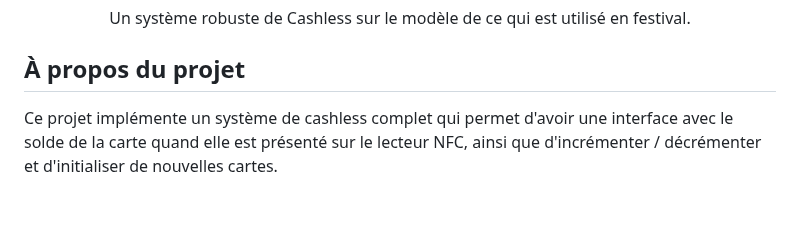
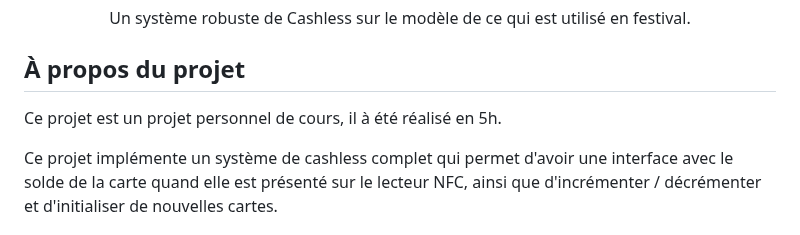
Before and after one commit to nico-vrn/Cashless-services, a Markdown page: README.md, the part around the change. GitHub-like rendering; blank space fills up the shorter version.

```diff
--- a/README.md
+++ b/README.md
@@ -22,6 +22,8 @@
 </div>
 
 ## À propos du projet
+
+Ce projet est un projet personnel de cours, il à été réalisé en 5h.
 
 Ce projet implémente un système de cashless complet qui permet d'avoir une interface avec le solde de la carte quand elle est présenté sur le lecteur NFC, ainsi que d'incrémenter / décrémenter et d'initialiser de nouvelles cartes.
 
```
